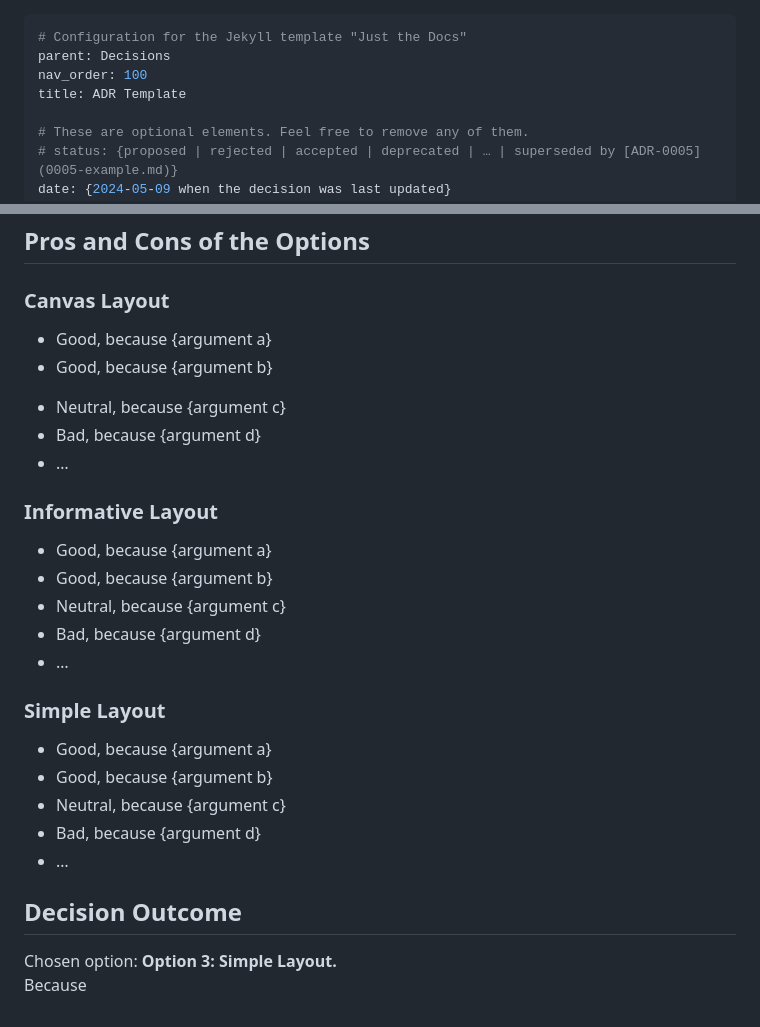
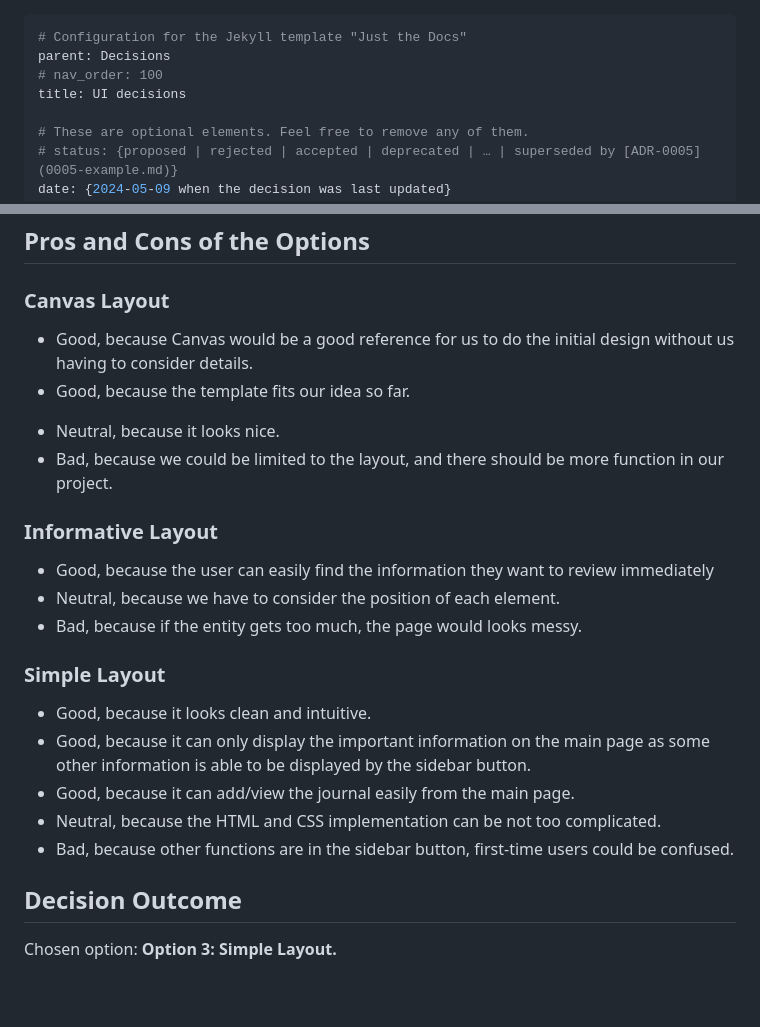
Before and after one commit to IceGawd/cse110-sp24-group21, a Markdown page: specs/adrs/050924-UI-Idea.md, 2 parts joined by grey strips. Drawn GitHub-style.

Commit message:
update ADR

```diff
--- a/specs/adrs/050924-UI-Idea.md
+++ b/specs/adrs/050924-UI-Idea.md
@@ -1,8 +1,8 @@
 ---
 # Configuration for the Jekyll template "Just the Docs"
 parent: Decisions
-nav_order: 100
-title: ADR Template
+# nav_order: 100
+title: UI decisions
 
 # These are optional elements. Feel free to remove any of them.
 # status: {proposed | rejected | accepted | deprecated | … | superseded by [ADR-0005](0005-example.md)}
@@ -62,34 +62,34 @@ Before diving into coding the initial HTML structure, we need to establish the g
 <!-- This is an optional element. Feel free to remove. -->
 <!-- {example | description | pointer to more information | …} -->
 
-* Good, because {argument a}
-* Good, because {argument b}
+* Good, because Canvas would be a good reference for us to do the initial design without us having to consider details.
+* Good, because the template fits our idea so far.
 <!-- use "neutral" if the given argument weights neither for good nor bad -->
-* Neutral, because {argument c}
-* Bad, because {argument d}
-* … <!-- numbers of pros and cons can vary -->
+* Neutral, because it looks nice.
+* Bad, because we could be limited to the layout, and there should be more function in our project.
+<!-- * … numbers of pros and cons can vary -->
 
 ### Informative Layout
 
-* Good, because {argument a}
-* Good, because {argument b}
-* Neutral, because {argument c}
-* Bad, because {argument d}
-* …
+* Good, because the user can easily find the information they want to review immediately
+* Neutral, because we have to consider the position of each element.
+* Bad, because if the entity gets too much, the page would looks messy.
+<!-- * … -->
 
 ### Simple Layout
 
-* Good, because {argument a}
-* Good, because {argument b}
-* Neutral, because {argument c}
-* Bad, because {argument d}
-* …
+* Good, because it looks clean and intuitive.
+* Good, because it can only display the important information on the main page as some other information is able to be displayed by the sidebar button.
+* Good, because it can add/view the journal easily from the main page.
+* Neutral, because the HTML and CSS implementation can be not too complicated.
+* Bad, because other functions are in the sidebar button, first-time users could be confused.
+<!-- * … -->
 
 
 ## Decision Outcome
 
-Chosen option: **Option 3: Simple Layout.**\
-Because
+Chosen option: **Option 3: Simple Layout.**
+<!-- Because -->
 <!-- This is an optional element. Feel free to remove. -->
 <!-- ## More Information
 
```
